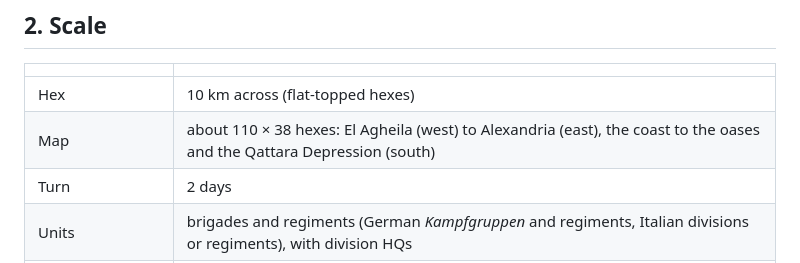
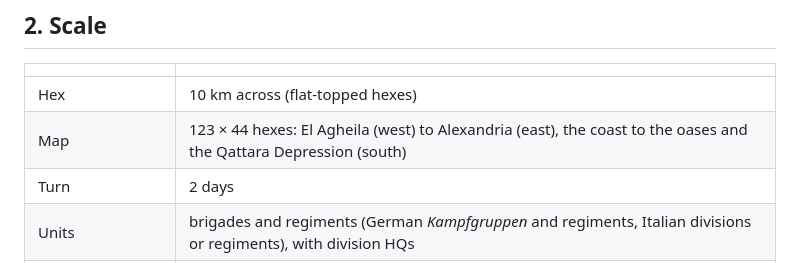
Before and after one commit to blueairblob/north_africa_ww2, a Markdown page: DESIGN.md, the part around the change. Drawn GitHub-style.

```diff
--- a/DESIGN.md
+++ b/DESIGN.md
@@ -36,7 +36,7 @@ The three things the campaign was really about, and that the game is built on:
 | | |
 | --- | --- |
 | Hex | 10 km across (flat-topped hexes) |
-| Map | about 110 × 38 hexes: El Agheila (west) to Alexandria (east), the coast to the oases and the Qattara Depression (south) |
+| Map | 123 × 44 hexes: El Agheila (west) to Alexandria (east), the coast to the oases and the Qattara Depression (south) |
 | Turn | 2 days |
 | Units | brigades and regiments (German *Kampfgruppen* and regiments, Italian divisions or regiments), with division HQs |
 | Counters on the map | typically 20–60 per side |
```
Also changed, not shown: README.md (+33 -1 lines), docs/MAP.md (added, +55 -0 lines), docs/SOURCES.md (+6 -1 lines), map.png (added), 15 other files.
